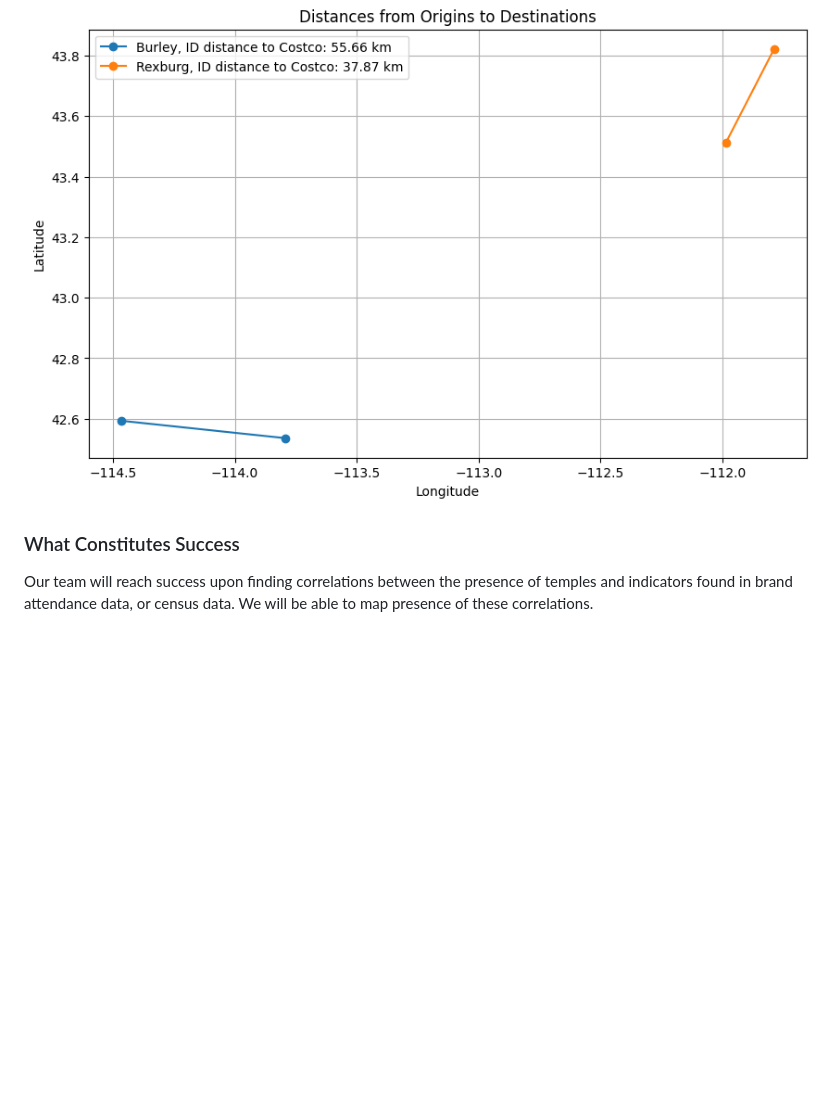
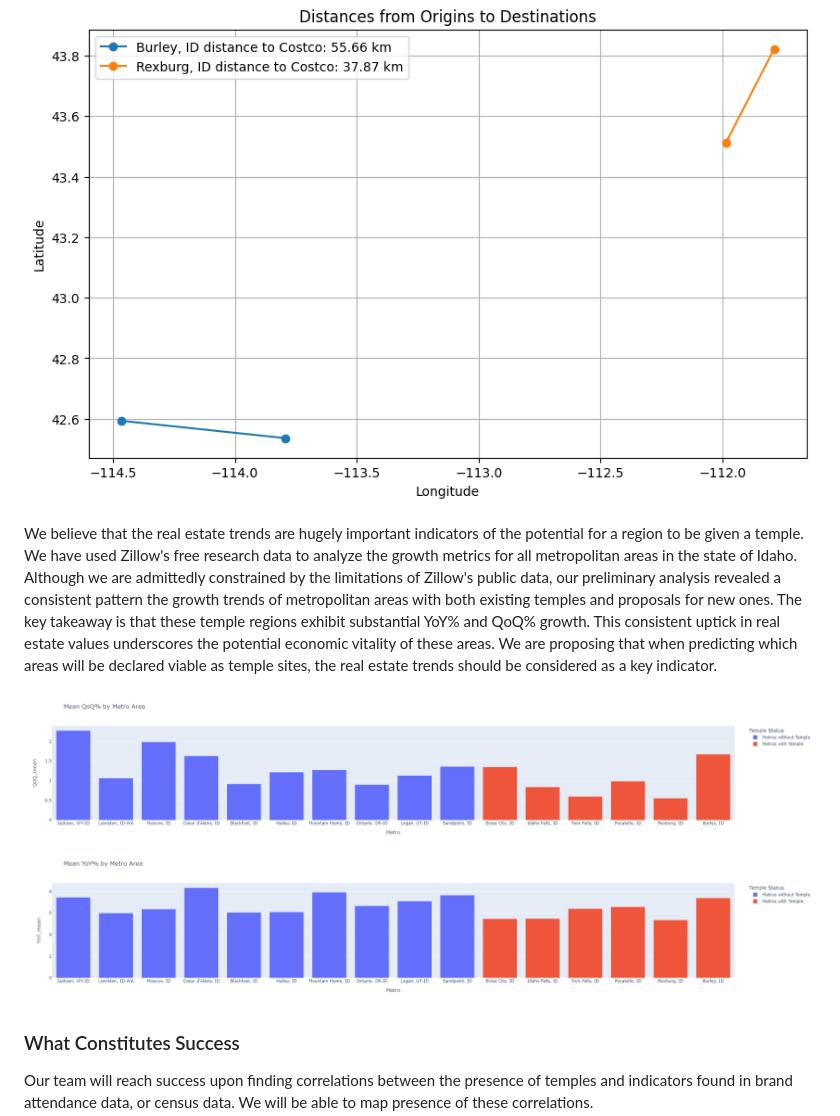
Before and after one commit to 173brian/Temple-Placement-SloppyLions, a Markdown page: README.md, the part around the change. Rendered like a GitHub page; pictures changed too: proposal_visualizations/QoQ.png (added), proposal_visualizations/YoY.png (added); blank space fills up the shorter version.

```diff
--- a/README.md
+++ b/README.md
@@ -35,6 +35,11 @@ The Church of Jesus Christ of Latter-day Saints has historically shown a pattern
 ![map-image](/proposal_visualizations/distances.PNG)
 ![Very-Rough-graph](/proposal_visualizations/output.png)
 
+We believe that the real estate trends are hugely important indicators of the potential for a region to be given a temple. We have used Zillow's free research data to analyze the growth metrics for all metropolitan areas in the state of Idaho. Although we are admittedly constrained by the limitations of Zillow's public data, our preliminary analysis revealed a consistent pattern the growth trends of metropolitan areas with both existing temples and proposals for new ones. The key takeaway is that these temple regions exhibit substantial YoY% and QoQ% growth. This consistent uptick in real estate values underscores the potential economic vitality of these areas. We are proposing that when predicting which areas will be declared viable as temple sites, the real estate trends should be considered as a key indicator.
+
+![QoQ](/proposal_visualizations/QoQ.png)
+![YoY](/proposal_visualizations/YoY.png)
+
 ### What Constitutes Success
 
 Our team will reach success upon finding correlations between the presence of temples and indicators found in brand attendance data, or census data. We will be able to map presence of these correlations.
```
